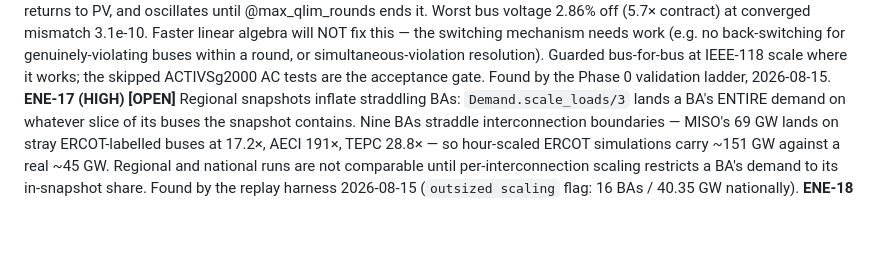
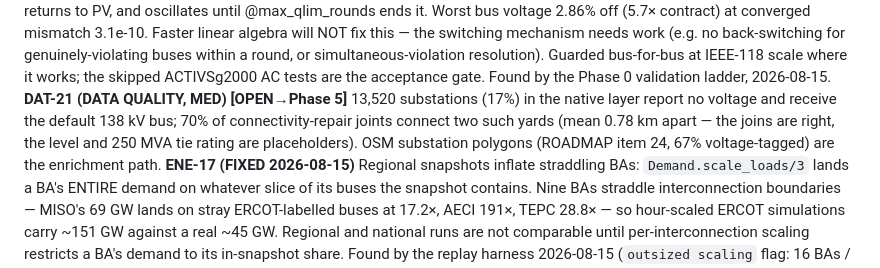
Before and after one commit to AlchemicalChef/PowerModel, a Markdown page: REVIEW.md, the part around the change. GitHub-like rendering; blank space fills up the shorter version.

```diff
--- a/REVIEW.md
+++ b/REVIEW.md
@@ -494,7 +494,12 @@ needs work (e.g. no back-switching for genuinely-violating buses within a round,
 simultaneous-violation resolution). Guarded bus-for-bus at IEEE-118 scale where it
 works; the skipped ACTIVSg2000 AC tests are the acceptance gate. Found by the Phase 0
 validation ladder, 2026-08-15.
-**ENE-17 (HIGH) [OPEN]** Regional snapshots inflate straddling BAs: `Demand.scale_loads/3`
+**DAT-21 (DATA QUALITY, MED) [OPEN→Phase 5]** 13,520 substations (17%) in the native
+layer report no voltage and receive the default 138 kV bus; 70% of connectivity-repair
+joints connect two such yards (mean 0.78 km apart — the joins are right, the level and
+250 MVA tie rating are placeholders). OSM substation polygons (ROADMAP item 24, 67%
+voltage-tagged) are the enrichment path.
+**ENE-17 (FIXED 2026-08-15)** Regional snapshots inflate straddling BAs: `Demand.scale_loads/3`
 lands a BA's ENTIRE demand on whatever slice of its buses the snapshot contains. Nine BAs
 straddle interconnection boundaries — MISO's 69 GW lands on stray ERCOT-labelled buses at
 17.2×, AECI 191×, TEPC 28.8× — so hour-scaled ERCOT simulations carry ~151 GW against a
```
Also changed, not shown: ROADMAP.md (+13 -0 lines).
